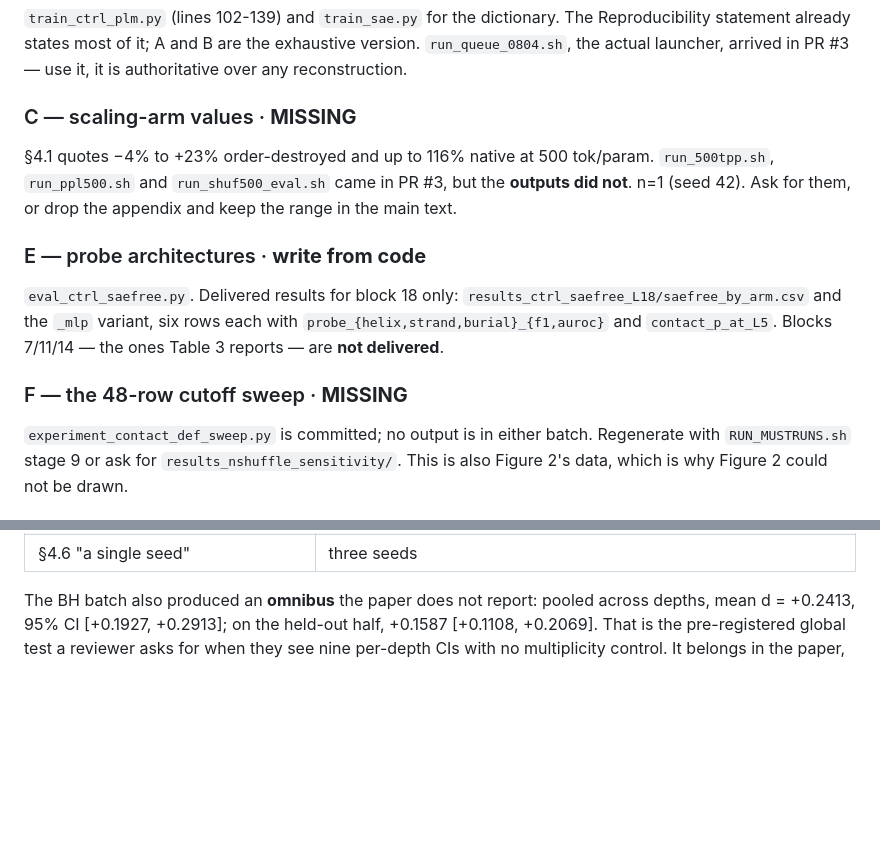
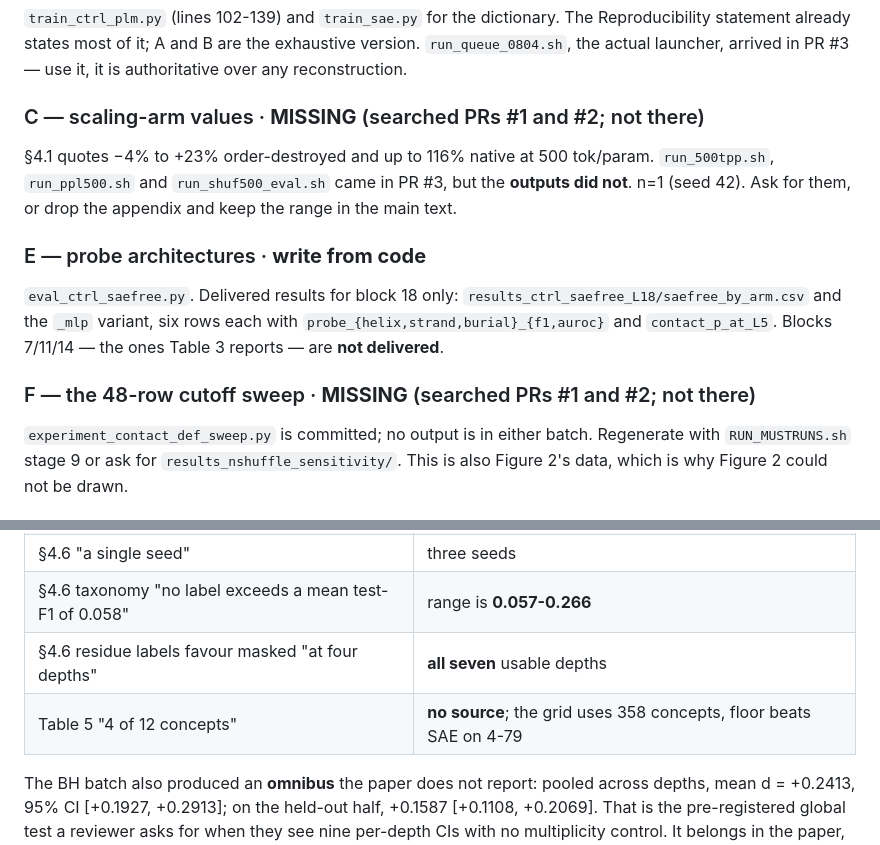
Before and after one commit to Uninterpretable-Evolving-Blackbox/Me_and_Du_san_s_dirty_little_secret, a Markdown page: APPENDIX_SOURCES.md, 2 parts joined by grey strips. Rendered like a GitHub page; blank space fills up the shorter version.

```diff
--- a/APPENDIX_SOURCES.md
+++ b/APPENDIX_SOURCES.md
@@ -64,7 +71,7 @@ Reproducibility statement already states most of it; A and B are the exhaustive
 version. `run_queue_0804.sh`, the actual launcher, arrived in PR #3 — use it, it
 is authoritative over any reconstruction.
 
-### C — scaling-arm values · **MISSING**
+### C — scaling-arm values · **MISSING** (searched PRs #1 and #2; not there)
 §4.1 quotes −4% to +23% order-destroyed and up to 116% native at 500 tok/param.
 `run_500tpp.sh`, `run_ppl500.sh` and `run_shuf500_eval.sh` came in PR #3, but the
 **outputs did not**. n=1 (seed 42). Ask for them, or drop the appendix and keep
@@ -76,7 +83,7 @@ the range in the main text.
 each with `probe_{helix,strand,burial}_{f1,auroc}` and `contact_p_at_L5`.
 Blocks 7/11/14 — the ones Table 3 reports — are **not delivered**.
 
-### F — the 48-row cutoff sweep · **MISSING**
+### F — the 48-row cutoff sweep · **MISSING** (searched PRs #1 and #2; not there)
 `experiment_contact_def_sweep.py` is committed; no output is in either batch.
 Regenerate with `RUN_MUSTRUNS.sh` stage 9 or ask for `results_nshuffle_sensitivity/`.
 This is also Figure 2's data, which is why Figure 2 could not be drawn.
@@ -180,6 +227,9 @@ the current `paper/main.pdf` on any of these.
 | §5 "blocks 11, 14 and 18" | nine depths |
 | Table 5 "no verdict — not run" | trained +0.5863 vs untrained +0.2630 (causal, global gate) |
 | §4.6 "a single seed" | three seeds |
+| §4.6 taxonomy "no label exceeds a mean test-F1 of 0.058" | range is **0.057-0.266** |
+| §4.6 residue labels favour masked "at four depths" | **all seven** usable depths |
+| Table 5 "4 of 12 concepts" | **no source**; the grid uses 358 concepts, floor beats SAE on 4-79 |
 
 The BH batch also produced an **omnibus** the paper does not report: pooled across
 depths, mean d = +0.2413, 95% CI [+0.1927, +0.2913]; on the held-out half,
```
Also changed, not shown: other parts of APPENDIX_SOURCES.md (+55 -8 lines).
